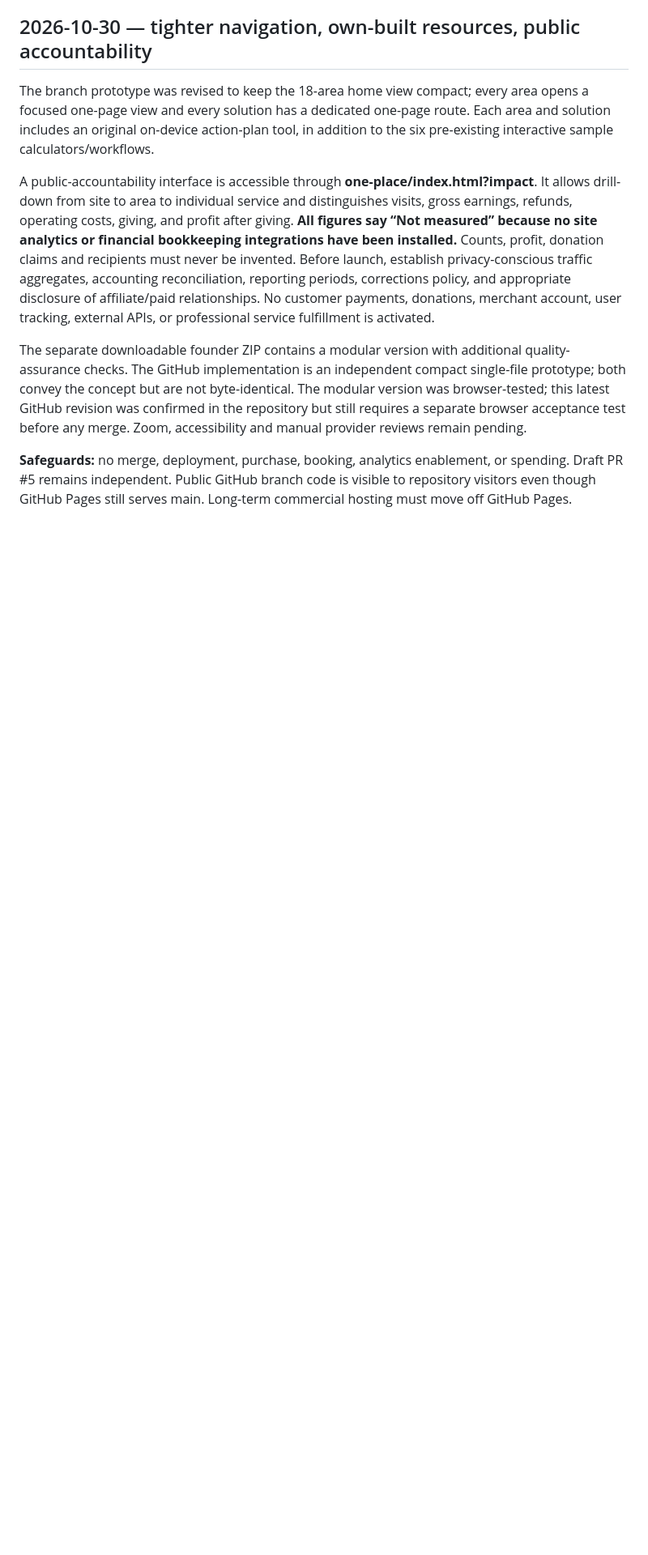
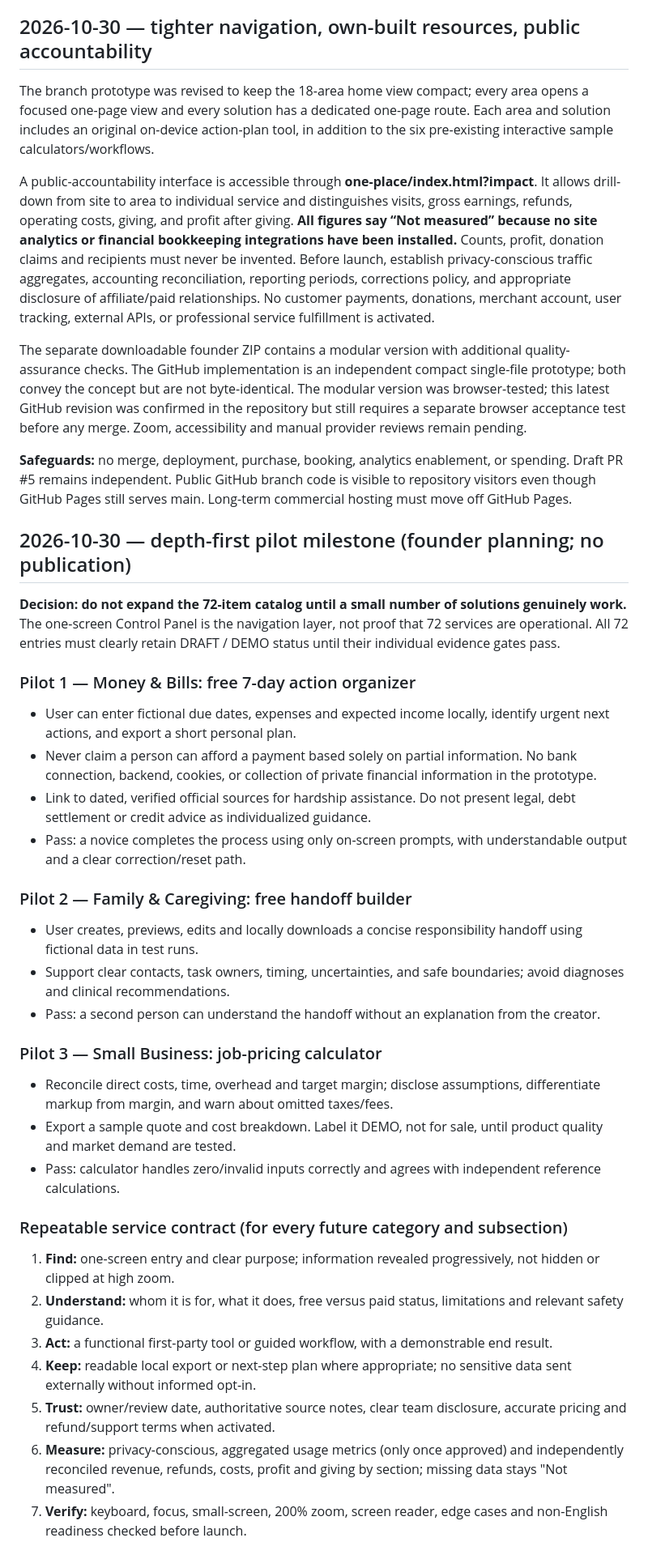
Before and after one commit to humanliteracy/Human-literacy-online, a Markdown page: one-place/REVIEW.md, the part around one of its changes. Shown at 81% size. Rendered like a GitHub page; blank space fills up the shorter version.

Commit message:
docs(one-place): set depth-first pilot roadmap and service quality gates

```diff
--- a/one-place/REVIEW.md
+++ b/one-place/REVIEW.md
@@ -39,3 +39,35 @@ A public-accountability interface is accessible through **one-place/index.html?i
 The separate downloadable founder ZIP contains a modular version with additional quality-assurance checks. The GitHub implementation is an independent compact single-file prototype; both convey the concept but are not byte-identical. The modular version was browser-tested; this latest GitHub revision was confirmed in the repository but still requires a separate browser acceptance test before any merge. Zoom, accessibility and manual provider reviews remain pending.
 
 **Safeguards:** no merge, deployment, purchase, booking, analytics enablement, or spending. Draft PR #5 remains independent. Public GitHub branch code is visible to repository visitors even though GitHub Pages still serves main. Long-term commercial hosting must move off GitHub Pages.
+
+
+## 2026-10-30 — depth-first pilot milestone (founder planning; no publication)
+
+**Decision: do not expand the 72-item catalog until a small number of solutions genuinely work.**
+The one-screen Control Panel is the navigation layer, not proof that 72 services are operational. All 72 entries must clearly retain DRAFT / DEMO status until their individual evidence gates pass.
+
+### Pilot 1 — Money & Bills: free 7-day action organizer
+- User can enter fictional due dates, expenses and expected income locally, identify urgent next actions, and export a short personal plan.
+- Never claim a person can afford a payment based solely on partial information. No bank connection, backend, cookies, or collection of private financial information in the prototype.
+- Link to dated, verified official sources for hardship assistance. Do not present legal, debt settlement or credit advice as individualized guidance.
+- Pass: a novice completes the process using only on-screen prompts, with understandable output and a clear correction/reset path.
+
+### Pilot 2 — Family & Caregiving: free handoff builder
+- User creates, previews, edits and locally downloads a concise responsibility handoff using fictional data in test runs.
+- Support clear contacts, task owners, timing, uncertainties, and safe boundaries; avoid diagnoses and clinical recommendations.
+- Pass: a second person can understand the handoff without an explanation from the creator.
+
+### Pilot 3 — Small Business: job-pricing calculator
+- Reconcile direct costs, time, overhead and target margin; disclose assumptions, differentiate markup from margin, and warn about omitted taxes/fees.
+- Export a sample quote and cost breakdown. Label it DEMO, not for sale, until product quality and market demand are tested.
+- Pass: calculator handles zero/invalid inputs correctly and agrees with independent reference calculations.
+
+### Repeatable service contract (for every future category and subsection)
+1. **Find:** one-screen entry and clear purpose; information revealed progressively, not hidden or clipped at high zoom.
+2. **Understand:** whom it is for, what it does, free versus paid status, limitations and relevant safety guidance.
+3. **Act:** a functional first-party tool or guided workflow, with a demonstrable end result.
+4. **Keep:** readable local export or next-step plan where appropriate; no sensitive data sent externally without informed opt-in.
+5. **Trust:** owner/review date, authoritative source notes, clear team disclosure, accurate pricing and refund/support terms when activated.
+6. **Measure:** privacy-conscious, aggregated usage metrics (only once approved) and independently reconciled revenue, refunds, costs, profit and giving by section; missing data stays "Not measured".
+7. **Verify:** keyboard, focus, small-screen, 200% zoom, screen reader, edge cases and non-English readiness checked before launch.
+
```
Also changed, not shown: other parts of one-place/REVIEW.md (+12 -0 lines).
